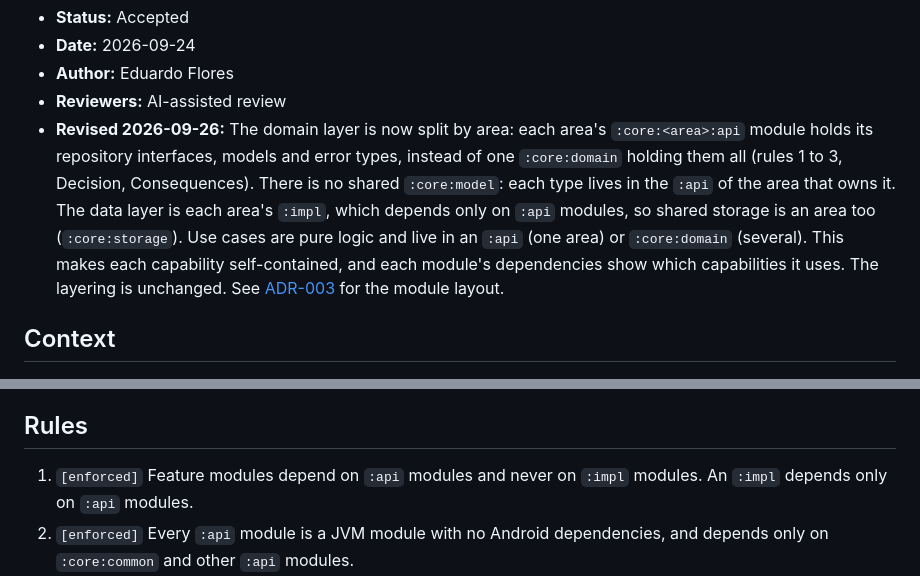
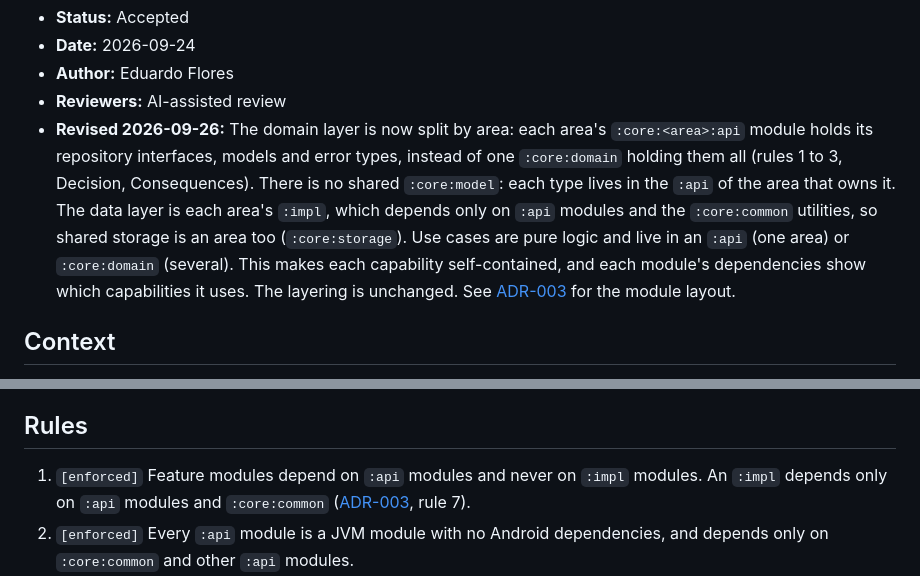
Before and after one commit to toomanyeduardos/rolabox, a Markdown page: docs/adr/001-layered-architecture.md, 2 parts joined by grey strips. GitHub-like rendering.

```diff
--- a/docs/adr/001-layered-architecture.md
+++ b/docs/adr/001-layered-architecture.md
@@ -8,10 +8,11 @@
   module holds its repository interfaces, models and error types, instead of one `:core:domain`
   holding them all (rules 1 to 3, Decision, Consequences). There is no shared `:core:model`: each
   type lives in the `:api` of the area that owns it. The data layer is each area's `:impl`, which
-  depends only on `:api` modules, so shared storage is an area too (`:core:storage`). Use cases are
-  pure logic and live in an `:api` (one area) or `:core:domain` (several). This makes each
-  capability self-contained, and each module's dependencies show which capabilities it uses. The
-  layering is unchanged. See [ADR-003](003-module-boundaries.md) for the module layout.
+  depends only on `:api` modules and the `:core:common` utilities, so shared storage is an area too
+  (`:core:storage`). Use cases are pure logic and live in an `:api` (one area) or `:core:domain`
+  (several). This makes each capability self-contained, and each module's dependencies show which
+  capabilities it uses. The layering is unchanged. See [ADR-003](003-module-boundaries.md) for the
+  module layout.
 
 ## Context
 
@@ -114,7 +115,7 @@ operation, so the logic never ends up in two places.
 ## Rules
 
 1. `[enforced]` Feature modules depend on `:api` modules and never on `:impl` modules. An `:impl`
-   depends only on `:api` modules.
+   depends only on `:api` modules and `:core:common` ([ADR-003](003-module-boundaries.md), rule 7).
 2. `[enforced]` Every `:api` module is a JVM module with no Android dependencies, and depends only
    on `:core:common` and other `:api` modules.
 3. `[convention]` Every repository interface that a feature or use case consumes is declared in its
```
Also changed, not shown: docs/adr/002-offline-first-data-flow.md (+6 -3 lines), docs/adr/003-module-boundaries.md (+7 -6 lines).
